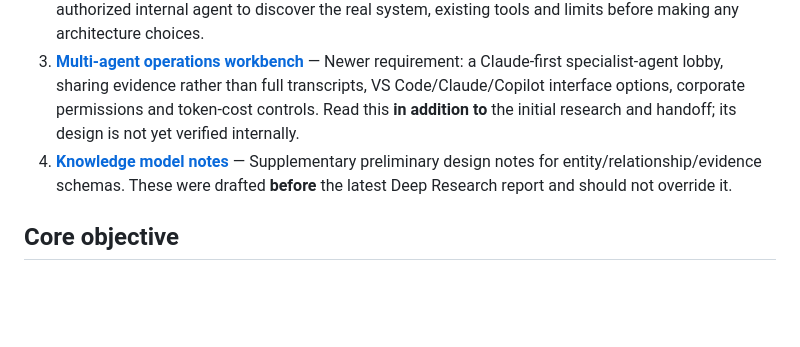
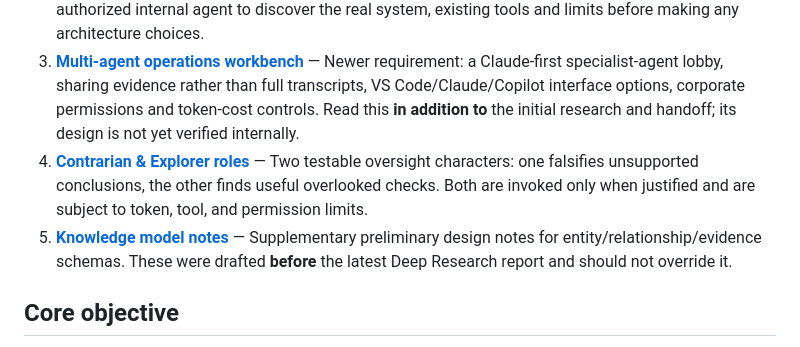
Before and after one commit to okechukwu95dev/Campaignari-dev, a Markdown page: README.md, the part around the change. GitHub-like rendering; blank space fills up the shorter version.

Commit message:
Link contrarian and explorer oversight design from research landing page

```diff
--- a/README.md
+++ b/README.md
@@ -8,7 +8,8 @@ This branch holds the comprehensive research report and a ready-to-read discover
 1. **[Full Deep Research report](docs/DEEP_RESEARCH_REPORT.md)** — The most recent long-form research report (October 24, 2026), including the AI SRE landscape, four architecture approaches, knowledge indexing, identity and dependency mapping, labeling, freshness, hypothesis-based investigation, live explainable UI, permissions, isolated reproduction, model token costs, and implementation feasibility.
 2. **[Internal-agent handoff](AGENT_HANDOFF.md)** — The actual discovery assignment extracted from that report. It asks an authorized internal agent to discover the real system, existing tools and limits before making any architecture choices.
 3. **[Multi-agent operations workbench](docs/MULTI_AGENT_OPERATIONS_WORKBENCH.md)** — Newer requirement: a Claude-first specialist-agent lobby, sharing evidence rather than full transcripts, VS Code/Claude/Copilot interface options, corporate permissions and token-cost controls. Read this **in addition to** the initial research and handoff; its design is not yet verified internally.
-4. **[Knowledge model notes](docs/01-knowledge-model.md)** — Supplementary preliminary design notes for entity/relationship/evidence schemas. These were drafted **before** the latest Deep Research report and should not override it.
+4. **[Contrarian & Explorer roles](docs/CONTRARIAN_AND_EXPLORER_ROLES.md)** — Two testable oversight characters: one falsifies unsupported conclusions, the other finds useful overlooked checks. Both are invoked only when justified and are subject to token, tool, and permission limits.
+5. **[Knowledge model notes](docs/01-knowledge-model.md)** — Supplementary preliminary design notes for entity/relationship/evidence schemas. These were drafted **before** the latest Deep Research report and should not override it.
 
 ## Core objective
 
```
